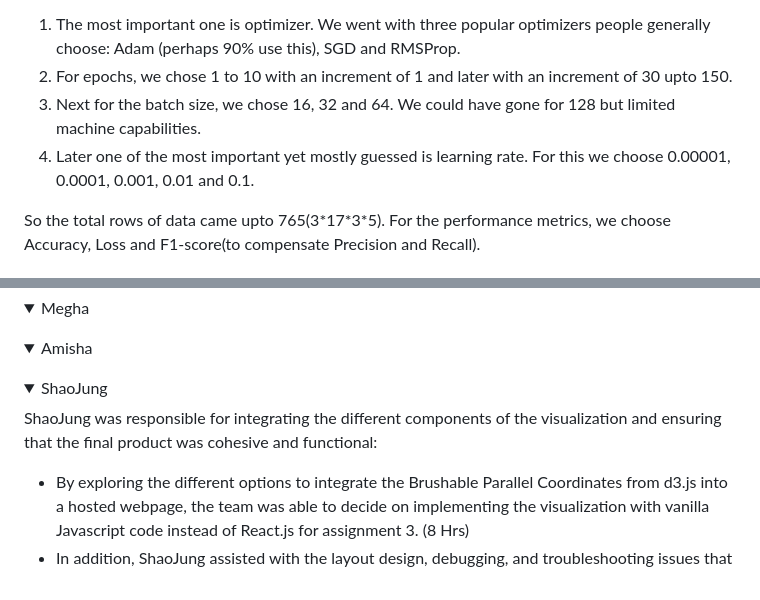
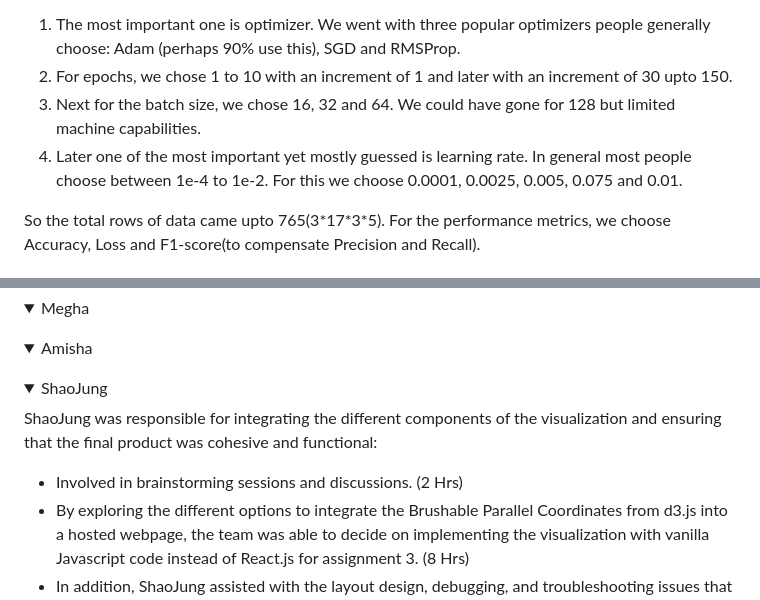
Before and after one commit to cse512-23s/Tuning-PlaySite, a Markdown page: README.md, 2 parts joined by grey strips. Rendered like a GitHub page; folded sections open.

```diff
--- a/README.md
+++ b/README.md
@@ -34,7 +34,7 @@ For the choice of hyperparameters,
 1. The most important one is optimizer. We went with three popular optimizers people generally choose: Adam (perhaps 90% use this), SGD and RMSProp.
 2. For epochs, we chose 1 to 10 with an increment of 1 and later with an increment of 30 upto 150.
 3. Next for the batch size, we chose 16, 32 and 64. We could have gone for 128 but limited machine capabilities.
-4. Later one of the most important yet mostly guessed is learning rate. For this we choose 0.00001, 0.0001, 0.001, 0.01 and 0.1.
+4. Later one of the most important yet mostly guessed is learning rate. In general most people choose between 1e-4 to 1e-2. For this we choose 0.0001, 0.0025, 0.005, 0.075 and 0.01.
 
 So the total rows of data came upto 765(3\*17\*3\*5). For the performance metrics, we choose Accuracy, Loss and F1-score(to compensate Precision and Recall).
 ## Interactive Visualization
@@ -55,6 +55,7 @@ Most of the time from every member was spent on learning D3.js. Below are detail
 <summary>ShaoJung</summary>
 
  ShaoJung was responsible for integrating the different components of the visualization and ensuring that the final product was cohesive and functional:
+  - Involved in brainstorming sessions and discussions. (2 Hrs)
  - By exploring the different options to integrate the Brushable Parallel Coordinates from d3.js into a hosted webpage, the team was able to decide on implementing the visualization with vanilla Javascript code instead of React.js for assignment 3. (8 Hrs)
  - In addition, ShaoJung assisted with the layout design, debugging, and troubleshooting issues that arose during the coding process by finalizing the HTML, Javascript, and CSS contents. (6 Hrs)
  - ShaoJung also managed the deployment process by adding the script for Github integration. (2 Hrs)
```
